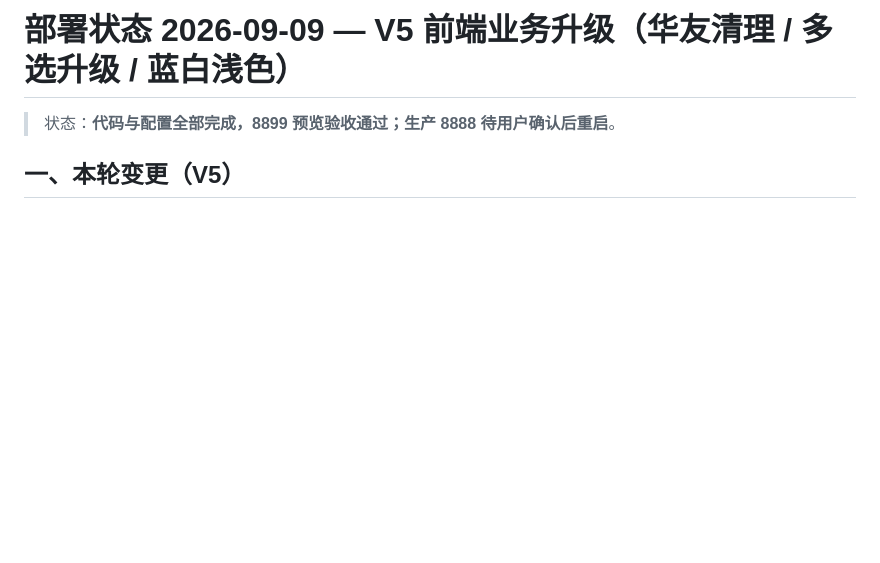
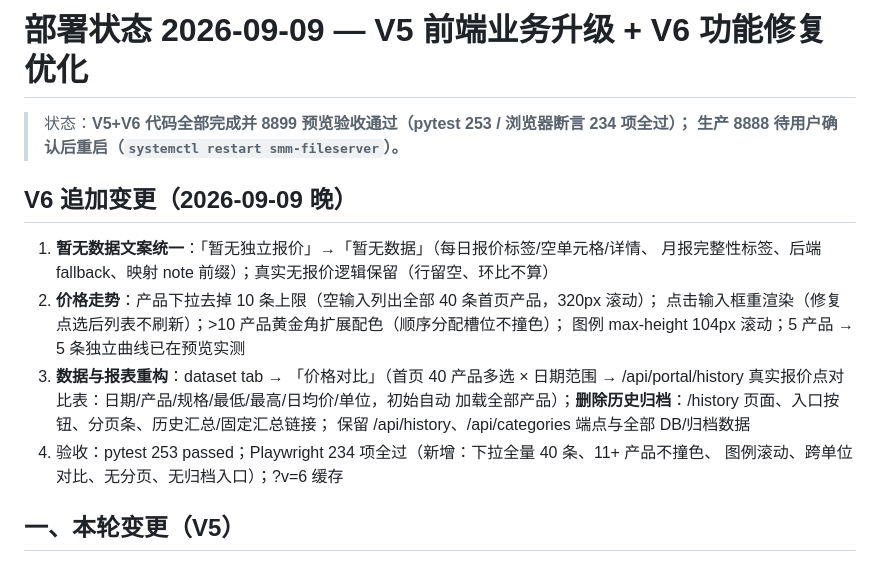
Before and after one commit to chiyuzhinian/smm-lithium-collector, a Markdown page: DEPLOYMENT_STATUS_2026-09-09.md, the part around the change. Drawn GitHub-style; blank space fills up the shorter version.

Commit message:
docs: V6 状态同步（CLAUDE.md / DEPLOYMENT_STATUS_2026-09-09.md）

```diff
--- a/DEPLOYMENT_STATUS_2026-09-09.md
+++ b/DEPLOYMENT_STATUS_2026-09-09.md
@@ -1,6 +1,21 @@
-# 部署状态 2026-09-09 — V5 前端业务升级（华友清理 / 多选升级 / 蓝白浅色）
+# 部署状态 2026-09-09 — V5 前端业务升级 + V6 功能修复优化
 
-> 状态：**代码与配置全部完成，8899 预览验收通过；生产 8888 待用户确认后重启**。
+> 状态：**V5+V6 代码全部完成并 8899 预览验收通过（pytest 253 / 浏览器断言 234 项全过）；
+> 生产 8888 待用户确认后重启（`systemctl restart smm-fileserver`）。**
+
+## V6 追加变更（2026-09-09 晚）
+
+1. **暂无数据文案统一**：「暂无独立报价」→「暂无数据」（每日报价标签/空单元格/详情、
+   月报完整性标签、后端 fallback、映射 note 前缀）；真实无报价逻辑保留（行留空、环比不算）
+2. **价格走势**：产品下拉去掉 10 条上限（空输入列出全部 40 条首页产品，320px 滚动）；
+   点击输入框重渲染（修复点选后列表不刷新）；>10 产品黄金角扩展配色（顺序分配槽位不撞色）；
+   图例 max-height 104px 滚动；5 产品 → 5 条独立曲线已在预览实测
+3. **数据与报表重构**：dataset tab → 「价格对比」（首页 40 产品多选 × 日期范围 →
+   /api/portal/history 真实报价点对比表：日期/产品/规格/最低/最高/日均价/单位，初始自动
+   加载全部产品）；**删除历史归档**：/history 页面、入口按钮、分页条、历史汇总/固定汇总链接；
+   保留 /api/history、/api/categories 端点与全部 DB/归档数据
+4. 验收：pytest 253 passed；Playwright 234 项全过（新增：下拉全量 40 条、11+ 产品不撞色、
+   图例滚动、跨单位对比、无分页、无归档入口）；?v=6 缓存
 
 ## 一、本轮变更（V5）
 
```
Also changed, not shown: CLAUDE.md (+1 -1 lines).
